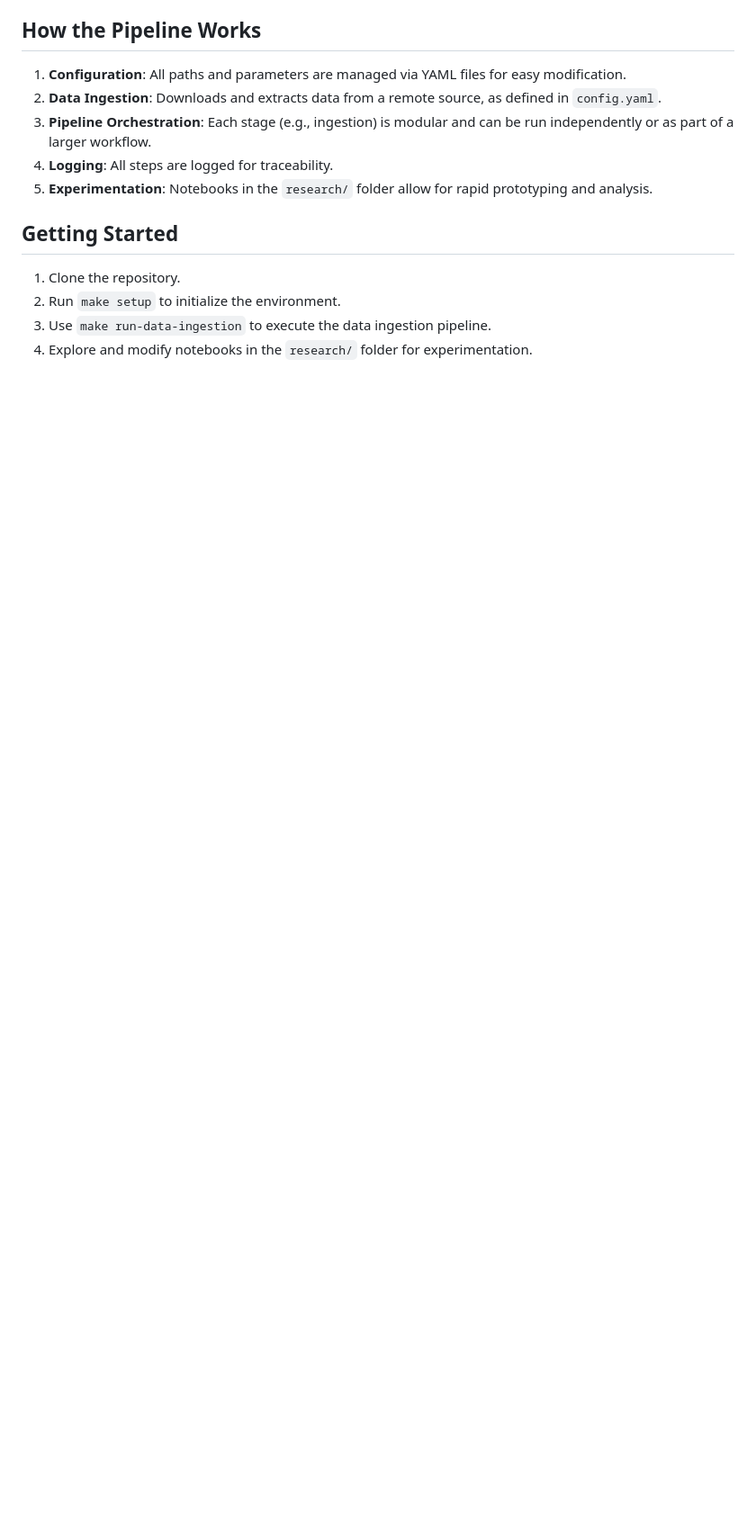
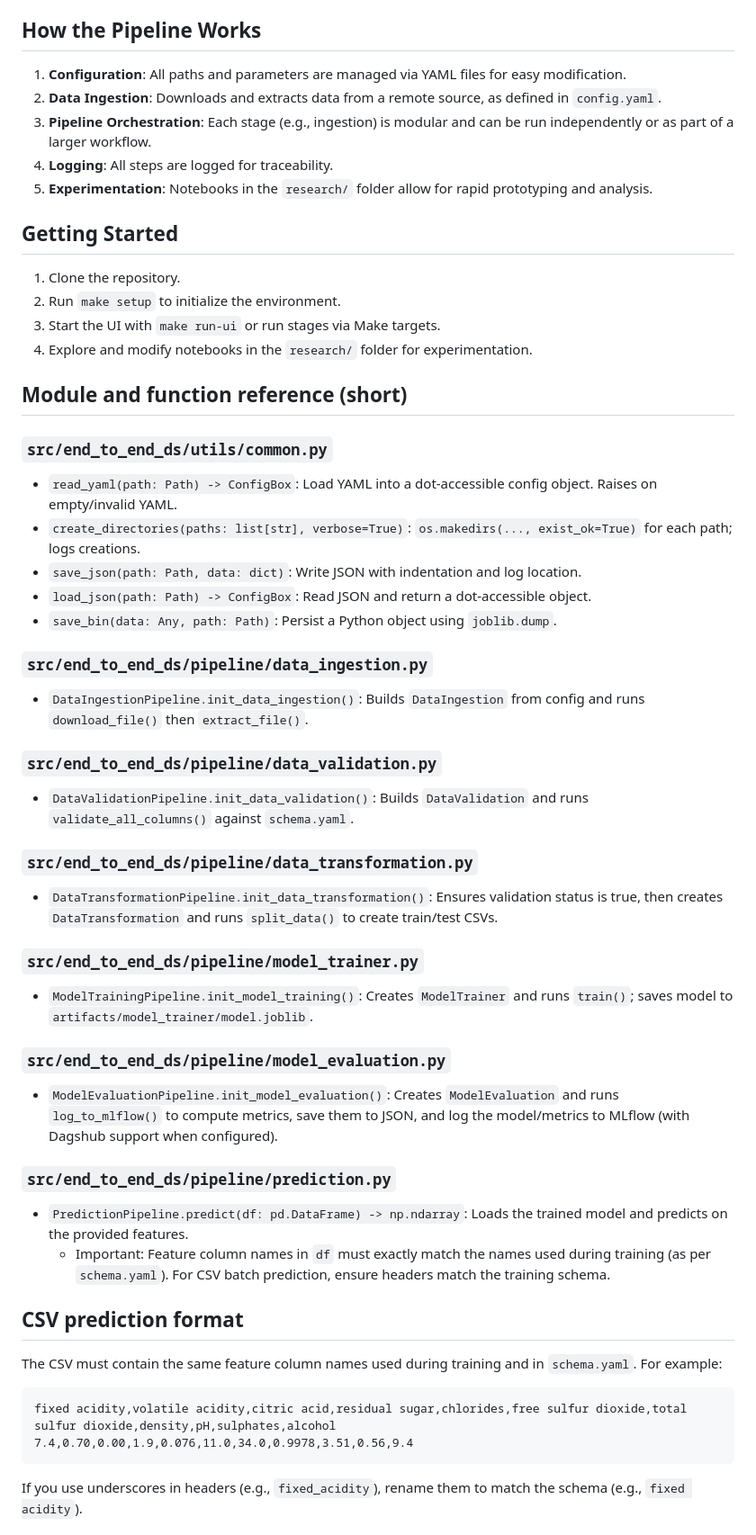
Before and after one commit to SerhatKaraman0/end-to-end-ds-project, a Markdown page: README.md, the part around one of its changes. Shown at 90% size. Rendered like a GitHub page; blank space fills up the shorter version.

````diff
--- a/README.md
+++ b/README.md
@@ -61,5 +125,42 @@ end-to-end-ds/
 ## Getting Started
 1. Clone the repository.
 2. Run `make setup` to initialize the environment.
-3. Use `make run-data-ingestion` to execute the data ingestion pipeline.
+3. Start the UI with `make run-ui` or run stages via Make targets.
 4. Explore and modify notebooks in the `research/` folder for experimentation.
+
+## Module and function reference (short)
+
+### `src/end_to_end_ds/utils/common.py`
+- `read_yaml(path: Path) -> ConfigBox`: Load YAML into a dot-accessible config object. Raises on empty/invalid YAML.
+- `create_directories(paths: list[str], verbose=True)`: `os.makedirs(..., exist_ok=True)` for each path; logs creations.
+- `save_json(path: Path, data: dict)`: Write JSON with indentation and log location.
+- `load_json(path: Path) -> ConfigBox`: Read JSON and return a dot-accessible object.
+- `save_bin(data: Any, path: Path)`: Persist a Python object using `joblib.dump`.
+
+### `src/end_to_end_ds/pipeline/data_ingestion.py`
+- `DataIngestionPipeline.init_data_ingestion()`: Builds `DataIngestion` from config and runs `download_file()` then `extract_file()`.
+
+### `src/end_to_end_ds/pipeline/data_validation.py`
+- `DataValidationPipeline.init_data_validation()`: Builds `DataValidation` and runs `validate_all_columns()` against `schema.yaml`.
+
+### `src/end_to_end_ds/pipeline/data_transformation.py`
+- `DataTransformationPipeline.init_data_transformation()`: Ensures validation status is true, then creates `DataTransformation` and runs `split_data()` to create train/test CSVs.
+
+### `src/end_to_end_ds/pipeline/model_trainer.py`
+- `ModelTrainingPipeline.init_model_training()`: Creates `ModelTrainer` and runs `train()`; saves model to `artifacts/model_trainer/model.joblib`.
+
+### `src/end_to_end_ds/pipeline/model_evaluation.py`
+- `ModelEvaluationPipeline.init_model_evaluation()`: Creates `ModelEvaluation` and runs `log_to_mlflow()` to compute metrics, save them to JSON, and log the model/metrics to MLflow (with Dagshub support when configured).
+
+### `src/end_to_end_ds/pipeline/prediction.py`
+- `PredictionPipeline.predict(df: pd.DataFrame) -> np.ndarray`: Loads the trained model and predicts on the provided features.
+  - Important: Feature column names in `df` must exactly match the names used during training (as per `schema.yaml`). For CSV batch prediction, ensure headers match the training schema.
+
+## CSV prediction format
+The CSV must contain the same feature column names used during training and in `schema.yaml`. For example:
+```
+fixed acidity,volatile acidity,citric acid,residual sugar,chlorides,free sulfur dioxide,total sulfur dioxide,density,pH,sulphates,alcohol
+7.4,0.70,0.00,1.9,0.076,11.0,34.0,0.9978,3.51,0.56,9.4
+```
+If you use underscores in headers (e.g., `fixed_acidity`), rename them to match the schema (e.g., `fixed acidity`).
+
````
Also changed, not shown: other parts of README.md (+69 -0 lines).
